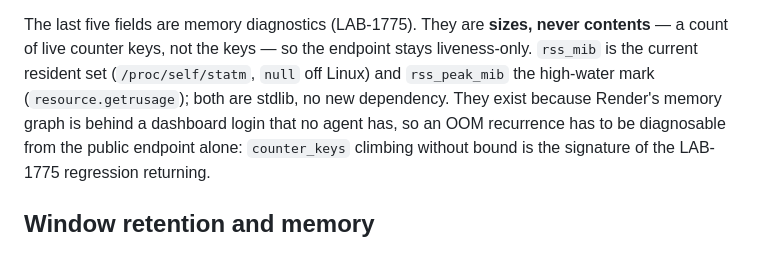
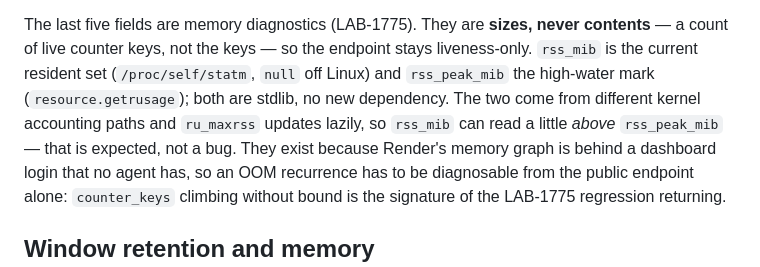
Before and after one commit to cachekit-io/bluesky-thinking, a Markdown page: ingester/README.md, the part around the change. Drawn GitHub-style.

Commit message:
docs(skyline): note ru_maxrss lag so rss_mib > rss_peak_mib reads as expected (LAB-1775)

```diff
--- a/ingester/README.md
+++ b/ingester/README.md
@@ -58,7 +58,9 @@ checkpoint makes that restart safe. Deployment blueprint: [`../render.yaml`](../
 The last five fields are memory diagnostics (LAB-1775). They are **sizes, never contents** — a
 count of live counter keys, not the keys — so the endpoint stays liveness-only. `rss_mib` is the
 current resident set (`/proc/self/statm`, `null` off Linux) and `rss_peak_mib` the high-water mark
-(`resource.getrusage`); both are stdlib, no new dependency. They exist because Render's memory
+(`resource.getrusage`); both are stdlib, no new dependency. The two come from different kernel
+accounting paths and `ru_maxrss` updates lazily, so `rss_mib` can read a little *above*
+`rss_peak_mib` — that is expected, not a bug. They exist because Render's memory
 graph is behind a dashboard login that no agent has, so an OOM recurrence has to be diagnosable
 from the public endpoint alone: `counter_keys` climbing without bound is the signature of the
 LAB-1775 regression returning.
```
